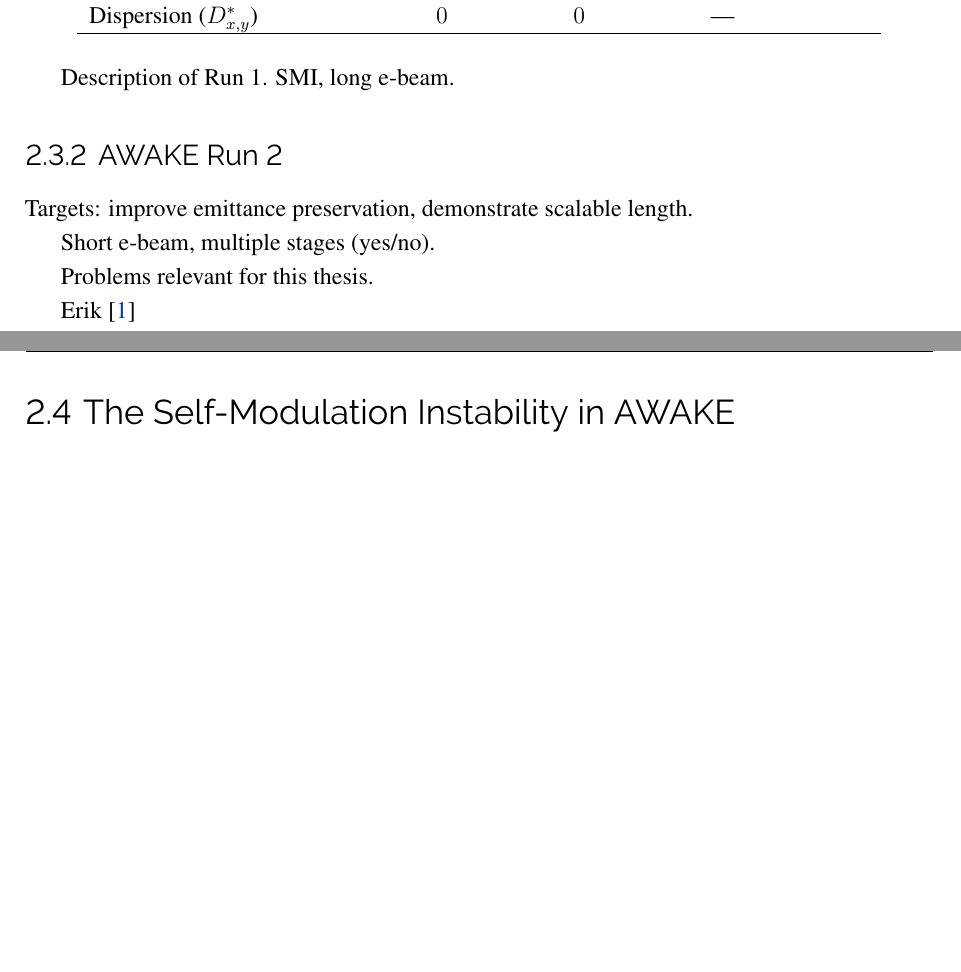
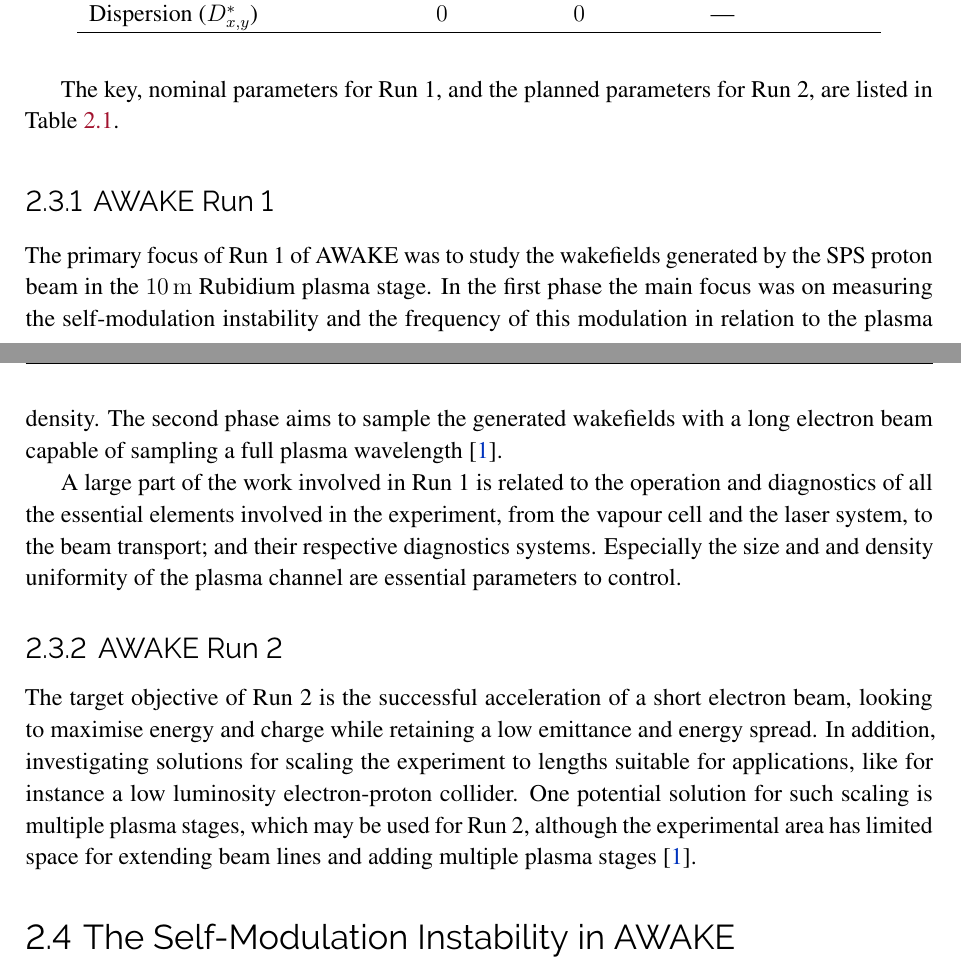
Before and after one commit to vkbo/PhD-Thesis, a LaTeX thesis (Tex/PhD.tex, which reads Tex/chapters/chWakefield.tex): two parts of pages 30 and 31 of 93, joined at a grey line, cut so that both start at the same text, the shorter picture padded with empty space. Compiled offline with pdfLaTeX.

Commit message:
Some cleanup

```diff
--- a/Tex/PhD.tex
+++ b/Tex/PhD.tex
@@ -119,6 +119,7 @@
 
 % Tables
 \newcommand{\texthh}[1]{\textsc{#1}}
+\newcommand{\texthu}[1]{\small\textsc{#1}}
 \newcommand{\textun}[1]{\small[\texttt{#1}]}
 \renewcommand{\arraystretch}{1.16}
 \newcolumntype{d}[1]{D{.}{.}{#1}}
--- a/Tex/chapters/chWakefield.tex
+++ b/Tex/chapters/chWakefield.tex
@@ -148,19 +147,26 @@
     \end{tabular}
 \end{table}
 
-Description of Run 1. SMI, long e-beam.
+The key, nominal parameters for Run~1, and the planned parameters for Run~2, are listed in Table~\ref{T:AWAKERuns}.
+
+% ================================================================================================================================ %
+\subsection{AWAKE Run 1}
+\label{WFA:AWAKE:R1}
+
+The primary focus of Run~1 of AWAKE was to study the wakefields generated by the SPS proton beam in the $10\unit{m}$ Rubidium plasma stage.
+In the first phase the main focus was on measuring the self-modulation instability and the frequency of this modulation in relation to the plasma density.
+The second phase aims to sample the generated wakefields with a long electron beam capable of sampling a full plasma wavelength \cite{adli:2016a}.
+
+A large part of the work involved in Run~1 is related to the operation and diagnostics of all the essential elements involved in the experiment, from the vapour cell and the laser system, to the beam transport; and their respective diagnostics systems.
+Especially the size and and density uniformity of the plasma channel are essential parameters to control.
 
 % ================================================================================================================================ %
 \subsection{AWAKE Run 2}
 \label{WFA:AWAKE:R2}
 
-Targets: improve emittance preservation, demonstrate scalable length.
-
-Short e-beam, multiple stages (yes/no).
-
-Problems relevant for this thesis.
-
-Erik \cite{adli:2016a}
+The target objective of Run~2 is the successful acceleration of a short electron beam, looking to maximise energy and charge while retaining a low emittance and energy spread.
+In addition, investigating solutions for scaling the experiment to lengths suitable for applications, like for instance a low luminosity electron-proton collider.
+One potential solution for such scaling is multiple plasma stages, which may be used for Run~2, although the experimental area has limited space for extending beam lines and adding multiple plasma stages \cite{adli:2016a}.
 
 % ================================================================================================================================ %
 \section{The Self-Modulation Instability in AWAKE}
```
Also changed, not shown: Tex/chapters/chSimulations.tex (+3 -3 lines), Tex/chapters/chWakefield.tex (11 more changed lines).
